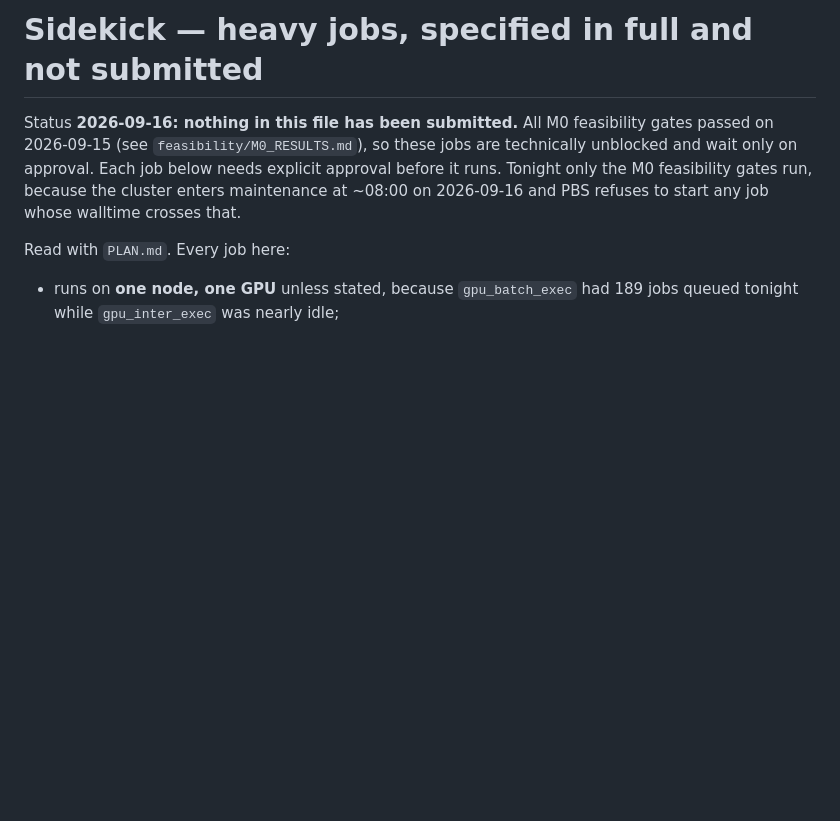
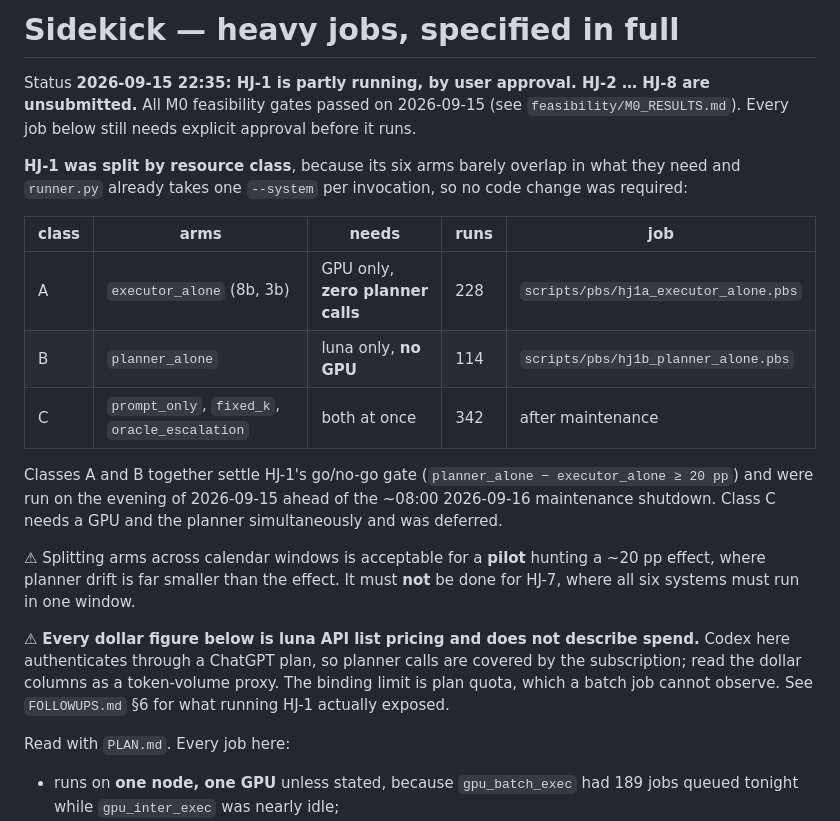
Before and after one commit to hieunguyen7337/sidekick-planner-handoff, a Markdown page: docs/HEAVY_JOBS.md, the part around the change. Rendered like a GitHub page; blank space fills up the shorter version.

```diff
--- a/docs/HEAVY_JOBS.md
+++ b/docs/HEAVY_JOBS.md
@@ -1,8 +1,30 @@
-# Sidekick — heavy jobs, specified in full and **not submitted**
+# Sidekick — heavy jobs, specified in full
 
-Status **2026-09-16: nothing in this file has been submitted.** All M0 feasibility gates passed on 2026-09-15 (see `feasibility/M0_RESULTS.md`), so these jobs are technically unblocked and wait only on approval. Each job below needs
-explicit approval before it runs. Tonight only the M0 feasibility gates run, because the cluster enters
-maintenance at ~08:00 on 2026-09-16 and PBS refuses to start any job whose walltime crosses that.
+Status **2026-09-15 22:35: HJ-1 is partly running, by user approval. HJ-2 … HJ-8 are unsubmitted.**
+All M0 feasibility gates passed on 2026-09-15 (see `feasibility/M0_RESULTS.md`). Every job below
+still needs explicit approval before it runs.
+
+**HJ-1 was split by resource class**, because its six arms barely overlap in what they need and
+`runner.py` already takes one `--system` per invocation, so no code change was required:
+
+| class | arms | needs | runs | job |
+|---|---|---|---|---|
+| A | `executor_alone` (8b, 3b) | GPU only, **zero planner calls** | 228 | `scripts/pbs/hj1a_executor_alone.pbs` |
+| B | `planner_alone` | luna only, **no GPU** | 114 | `scripts/pbs/hj1b_planner_alone.pbs` |
+| C | `prompt_only`, `fixed_k`, `oracle_escalation` | both at once | 342 | after maintenance |
+
+Classes A and B together settle HJ-1's go/no-go gate (`planner_alone − executor_alone ≥ 20 pp`) and
+were run on the evening of 2026-09-15 ahead of the ~08:00 2026-09-16 maintenance shutdown. Class C
+needs a GPU and the planner simultaneously and was deferred.
+
+⚠ Splitting arms across calendar windows is acceptable for a **pilot** hunting a ~20 pp effect, where
+planner drift is far smaller than the effect. It must **not** be done for HJ-7, where all six systems
+must run in one window.
+
+⚠ **Every dollar figure below is luna API list pricing and does not describe spend.** Codex here
+authenticates through a ChatGPT plan, so planner calls are covered by the subscription; read the
+dollar columns as a token-volume proxy. The binding limit is plan quota, which a batch job cannot
+observe. See `FOLLOWUPS.md` §6 for what running HJ-1 actually exposed.
 
 Read with `PLAN.md`. Every job here:
 
```
Also changed, not shown: docs/FOLLOWUPS.md (+40 -0 lines).
